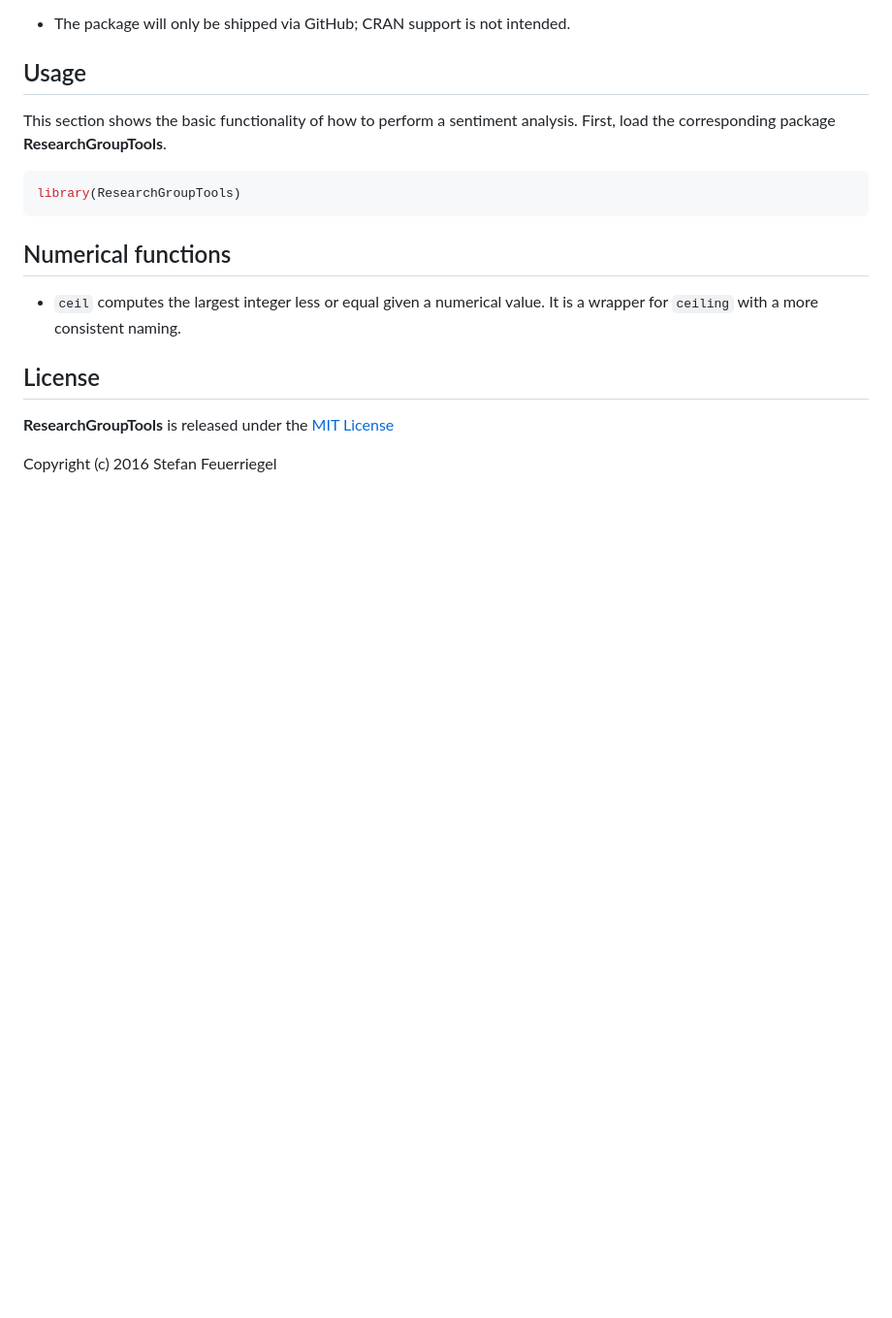
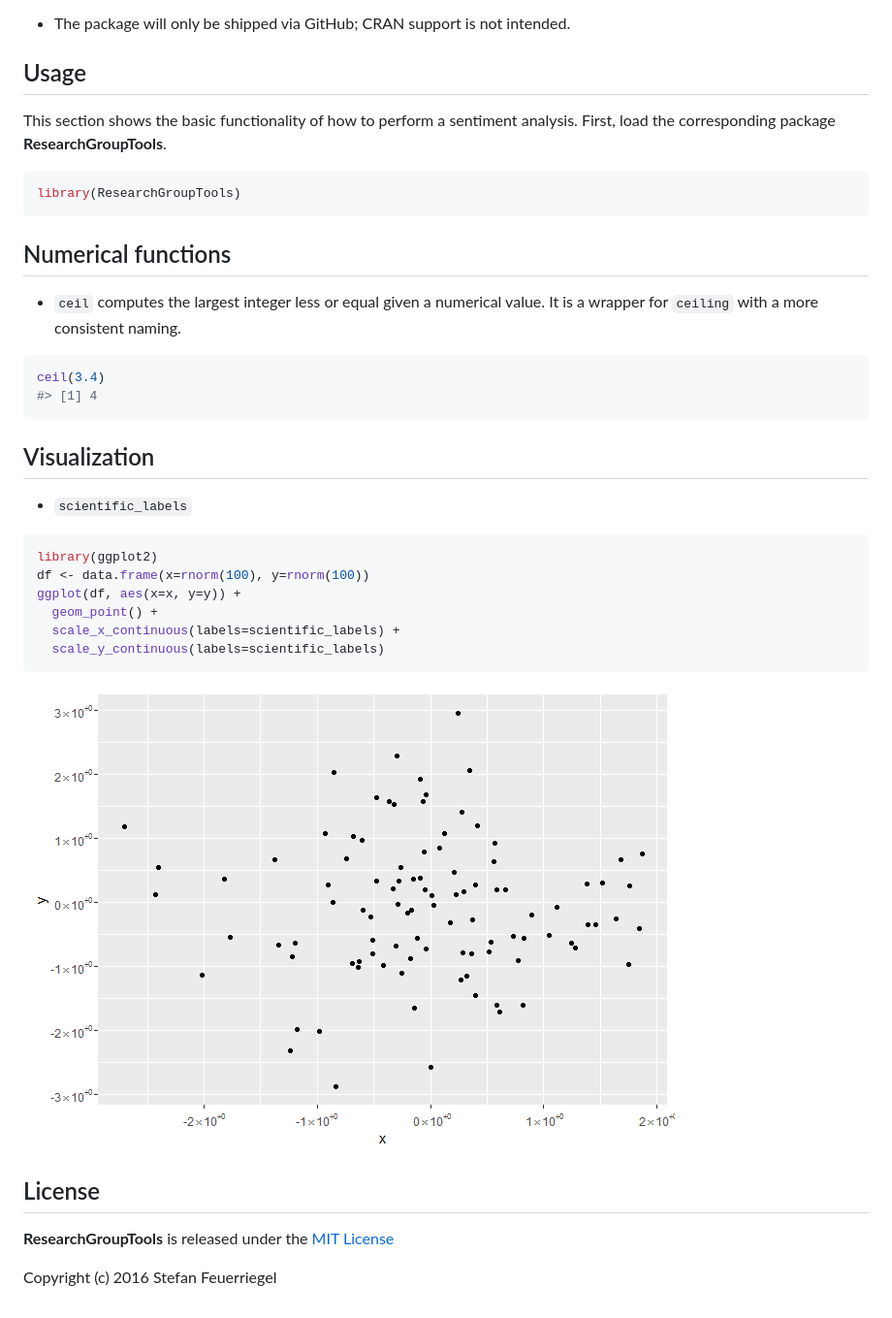
Before and after one commit to sfeuerriegel/ResearchGroupTools, a Markdown page: README.md, the part around the change. Shown: that part at 97% size. Rendered like a GitHub page; pictures changed too: README-scientific_labels-1.png (added); blank space fills up the shorter version.

Commit message:
Added scientific_labels()

````diff
--- a/README.md
+++ b/README.md
@@ -42,6 +42,27 @@ Numerical functions
 
 -   `ceil` computes the largest integer less or equal given a numerical value. It is a wrapper for `ceiling` with a more consistent naming.
 
+``` r
+ceil(3.4)
+#> [1] 4
+```
+
+Visualization
+-------------
+
+-   `scientific_labels`
+
+``` r
+library(ggplot2)
+df <- data.frame(x=rnorm(100), y=rnorm(100))
+ggplot(df, aes(x=x, y=y)) +
+  geom_point() +
+  scale_x_continuous(labels=scientific_labels) +
+  scale_y_continuous(labels=scientific_labels)
+```
+
+![](README-scientific_labels-1.png)
+
 License
 -------
 
````
Also changed, not shown: 5 other files.
